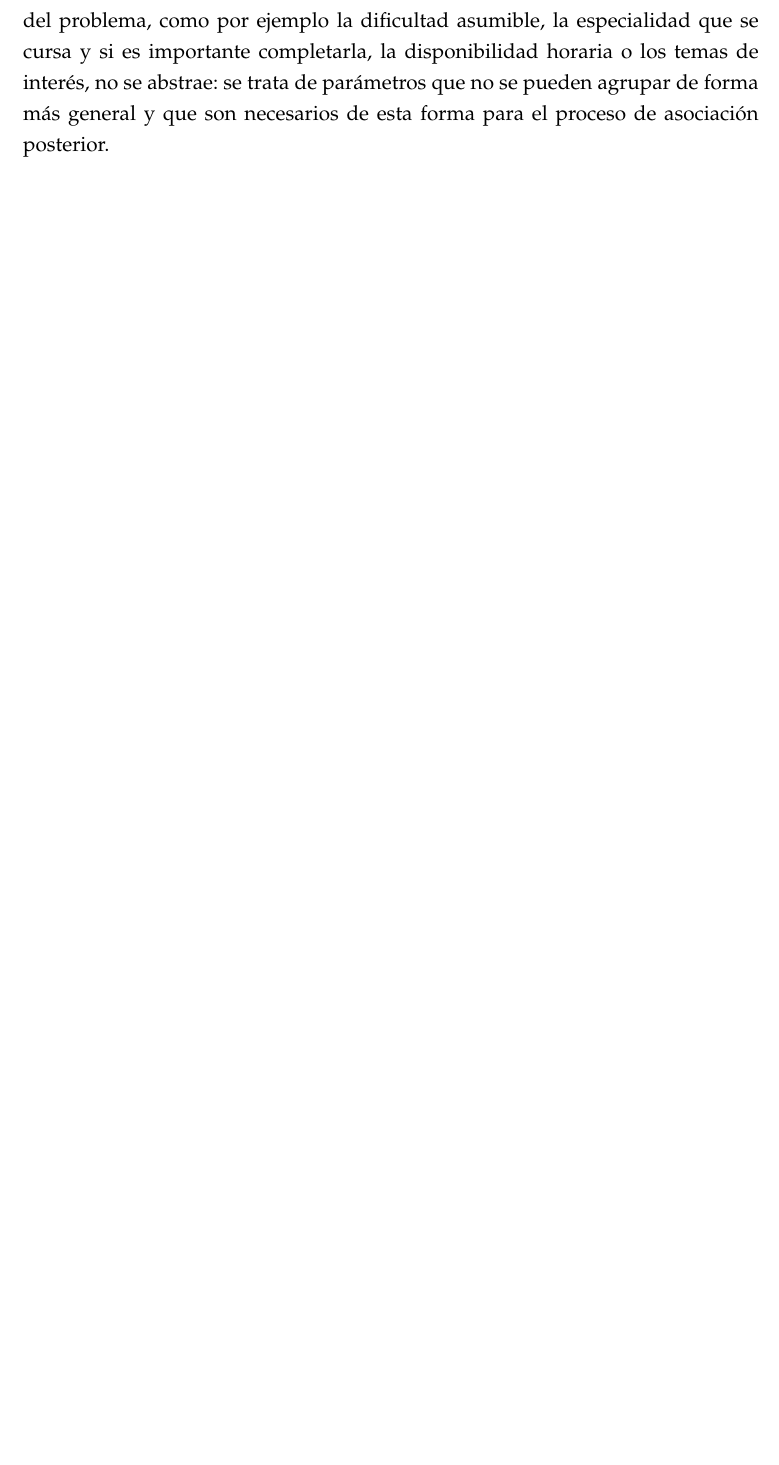
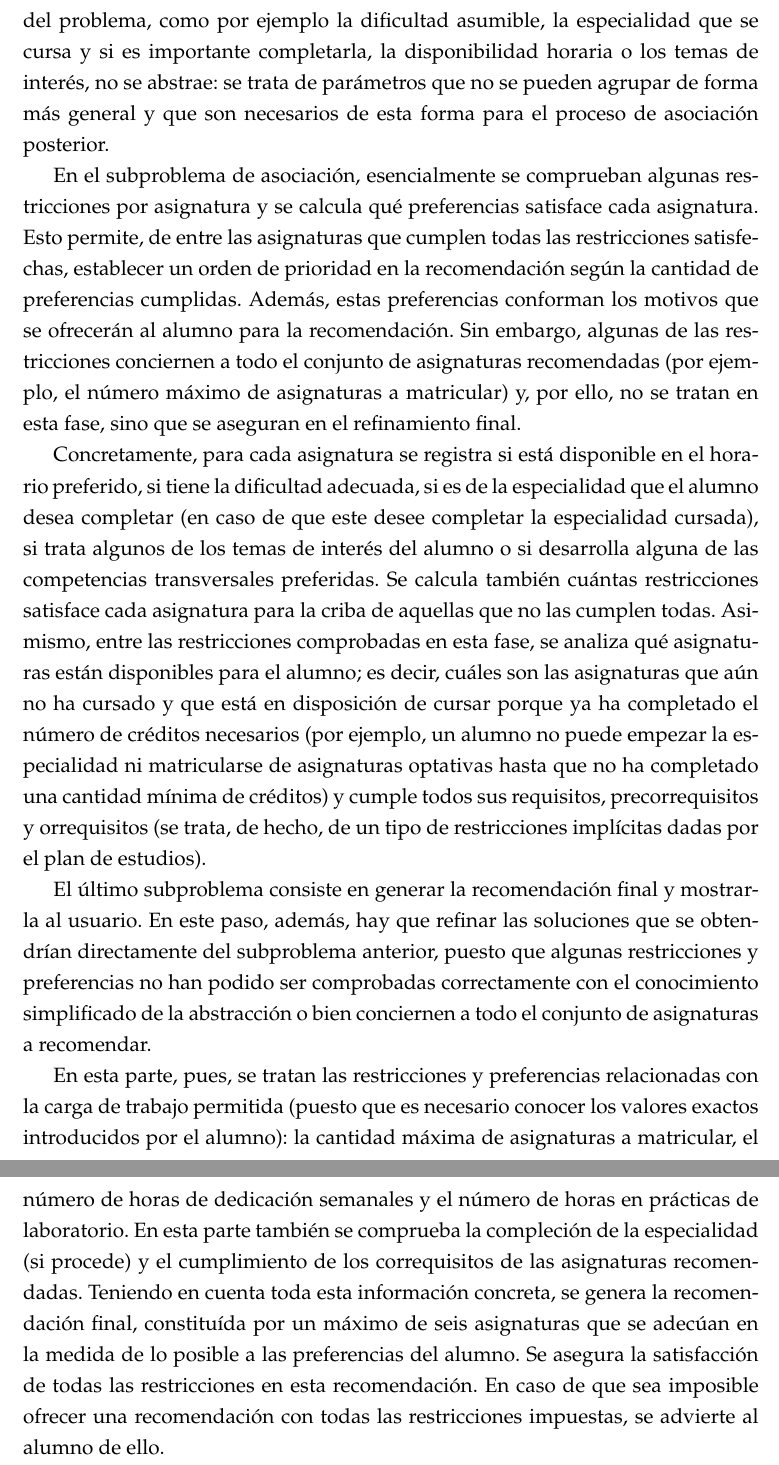
Before and after one commit to elorenteg/IA-SBCs, a LaTeX document (informe/informe.tex, which reads informe/formal-resolucion.tex): part of page 21 of 25 before the commit and two parts of pages 21 and 22 of 26 after it, the two joined at a grey line, cut so that both start at the same text, the shorter picture padded with empty space. Compiled offline with pdfLaTeX.

Commit message:
Explicación del proceso de resolución (reglas) hecha.
Se trata, aún así, de una versión preliminar. Hay algunos detalles que
deberían ser completados (está marcado en comentarios empezados por
"TODO").

```diff
--- a/informe/formal-resolucion.tex
+++ b/informe/formal-resolucion.tex
@@ -139,7 +139,52 @@ disponibilidad horaria o los temas de interés, no se abstrae: se trata de
 parámetros que no se pueden agrupar de forma más general y que son necesarios
 de esta forma para el proceso de asociación posterior.
 
+En el subproblema de asociación, esencialmente se comprueban algunas
+restricciones por asignatura y se calcula qué preferencias satisface cada
+asignatura. Esto permite, de entre las asignaturas que cumplen todas las
+restricciones satisfechas, establecer un orden de prioridad en la
+recomendación según la cantidad de preferencias cumplidas. Además, estas
+preferencias conforman los motivos que se ofrecerán al alumno para la
+recomendación. Sin embargo, algunas de las restricciones conciernen a todo
+el conjunto de asignaturas recomendadas (por ejemplo, el número máximo de
+asignaturas a matricular) y, por ello, no se tratan en esta fase, sino que
+se aseguran en el refinamiento final.
 
-%%% TODO : Explicación del "proceso de razonamiento de los subproblemas".
-%%%        Entiendo que se trata de describir un poco a alto nivel las reglas
-%%%        con las que resolvemos el problema.
+Concretamente, para cada asignatura se registra si está disponible en el
+horario preferido, si tiene la dificultad adecuada, si es de la especialidad
+que el alumno desea completar (en caso de que este desee completar la
+especialidad cursada), si trata algunos de los temas de interés del alumno
+o si desarrolla alguna de las competencias transversales preferidas. Se
+calcula también cuántas restricciones satisface cada asignatura para la criba
+de aquellas que no las cumplen todas. Asimismo, entre las restricciones
+comprobadas en esta fase, se analiza qué asignaturas están disponibles para
+el alumno; es decir, cuáles son las asignaturas que aún no ha cursado y
+que está en disposición de cursar porque ya ha completado el número de
+créditos necesarios (por ejemplo, un alumno no puede empezar la especialidad
+ni matricularse de asignaturas optativas hasta que no ha completado una
+cantidad mínima de créditos) y cumple todos sus requisitos, precorrequisitos
+y orrequisitos (se trata, de hecho, de un tipo de restricciones implícitas
+dadas por el plan de estudios).
+
+El último subproblema consiste en generar la recomendación final y mostrarla
+al usuario. En este paso, además, hay que refinar las soluciones que se
+obtendrían directamente del subproblema anterior, puesto que algunas
+restricciones y preferencias no han podido ser comprobadas correctamente
+con el conocimiento simplificado de la abstracción o bien conciernen a todo
+el conjunto de asignaturas a recomendar.
+
+En esta parte, pues, se tratan las restricciones y preferencias relacionadas
+con la carga de trabajo permitida (puesto que es necesario conocer los valores
+exactos introducidos por el alumno): la cantidad máxima de asignaturas a
+matricular, el número de horas de dedicación semanales y el número de horas
+en prácticas de laboratorio. En esta parte también se comprueba la compleción
+de la especialidad (si procede) y el cumplimiento de los correquisitos de las
+asignaturas recomendadas. Teniendo en cuenta toda esta información concreta,
+se genera la recomendación final, constituída por un máximo de seis
+asignaturas que se adecúan en la medida de lo posible a las preferencias del
+alumno. Se asegura la satisfacción de todas las restricciones en esta
+recomendación. En caso de que sea imposible ofrecer una recomendación con
+todas las restricciones impuestas, se advierte al alumno de ello.
+% TODO : Probablemente habría que explicar mejor cómo se mira qué asignaturas
+%        son las mejores (por ejemplo: suma ponderada de preferencias
+%        cumplidas).
```
